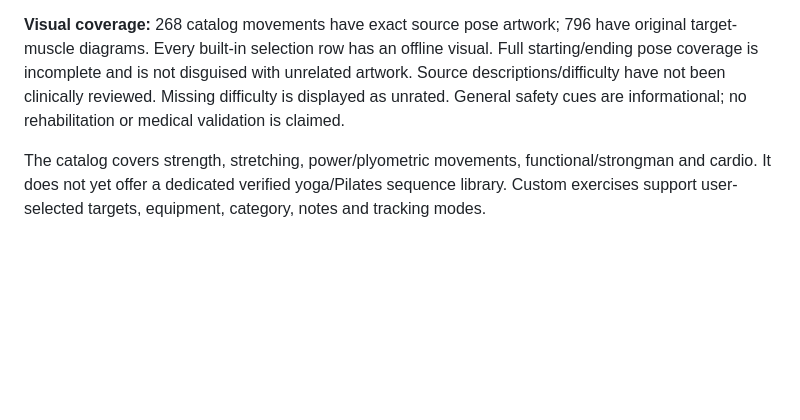
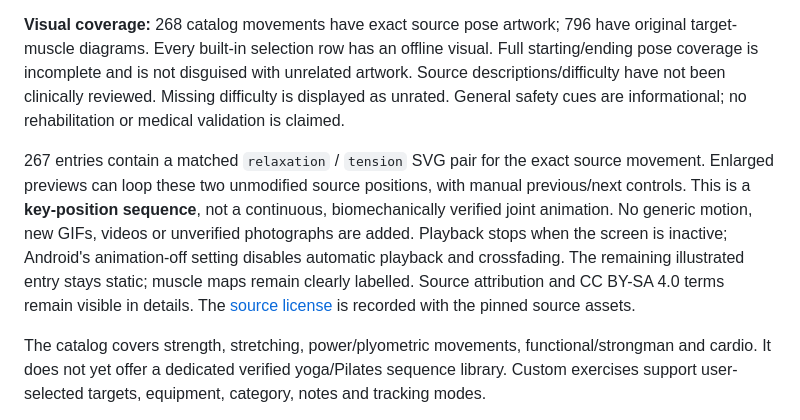
Before and after one commit to vaishnavg121/kinetiq-releases, a Markdown page: docs/DATA_SOURCES.md, the part around the change. Rendered like a GitHub page; blank space fills up the shorter version.

```diff
--- a/docs/DATA_SOURCES.md
+++ b/docs/DATA_SOURCES.md
@@ -27,6 +27,8 @@ Open Food Facts is optional online lookup/cache only, not part of the bundled US
 
 **Visual coverage:** 268 catalog movements have exact source pose artwork; 796 have original target-muscle diagrams. Every built-in selection row has an offline visual. Full starting/ending pose coverage is incomplete and is not disguised with unrelated artwork. Source descriptions/difficulty have not been clinically reviewed. Missing difficulty is displayed as unrated. General safety cues are informational; no rehabilitation or medical validation is claimed.
 
+267 entries contain a matched `relaxation` / `tension` SVG pair for the exact source movement. Enlarged previews can loop these two unmodified source positions, with manual previous/next controls. This is a **key-position sequence**, not a continuous, biomechanically verified joint animation. No generic motion, new GIFs, videos or unverified photographs are added. Playback stops when the screen is inactive; Android's animation-off setting disables automatic playback and crossfading. The remaining illustrated entry stays static; muscle maps remain clearly labelled. Source attribution and CC BY-SA 4.0 terms remain visible in details. The [source license](https://github.com/everkinetic/data/blob/main/LICENSE.md) is recorded with the pinned source assets.
+
 The catalog covers strength, stretching, power/plyometric movements, functional/strongman and cardio. It does not yet offer a dedicated verified yoga/Pilates sequence library. Custom exercises support user-selected targets, equipment, category, notes and tracking modes.
 
 Rebuild metadata: `python tools/build_offline_exercises.py`. Fetch pinned art: `python tools/fetch_exercise_art.py`. All asset Git blob checksums are verified during ingestion; instrumentation decodes every bundled SVG and asserts visible artwork. Source URLs/licenses and counts are in the manifest. Dataset/art licenses do not relicense unrelated application code or the Spotify SDK.
```
Also changed, not shown: README.md (+6 -4 lines), docs/assets/01-home.png, docs/assets/03-food-search.png, docs/assets/04-food-quantity.png, docs/assets/05-exercise-library.png, docs/assets/08-activity-detail.png, docs/assets/09-share-preview.png, 1 other file.
